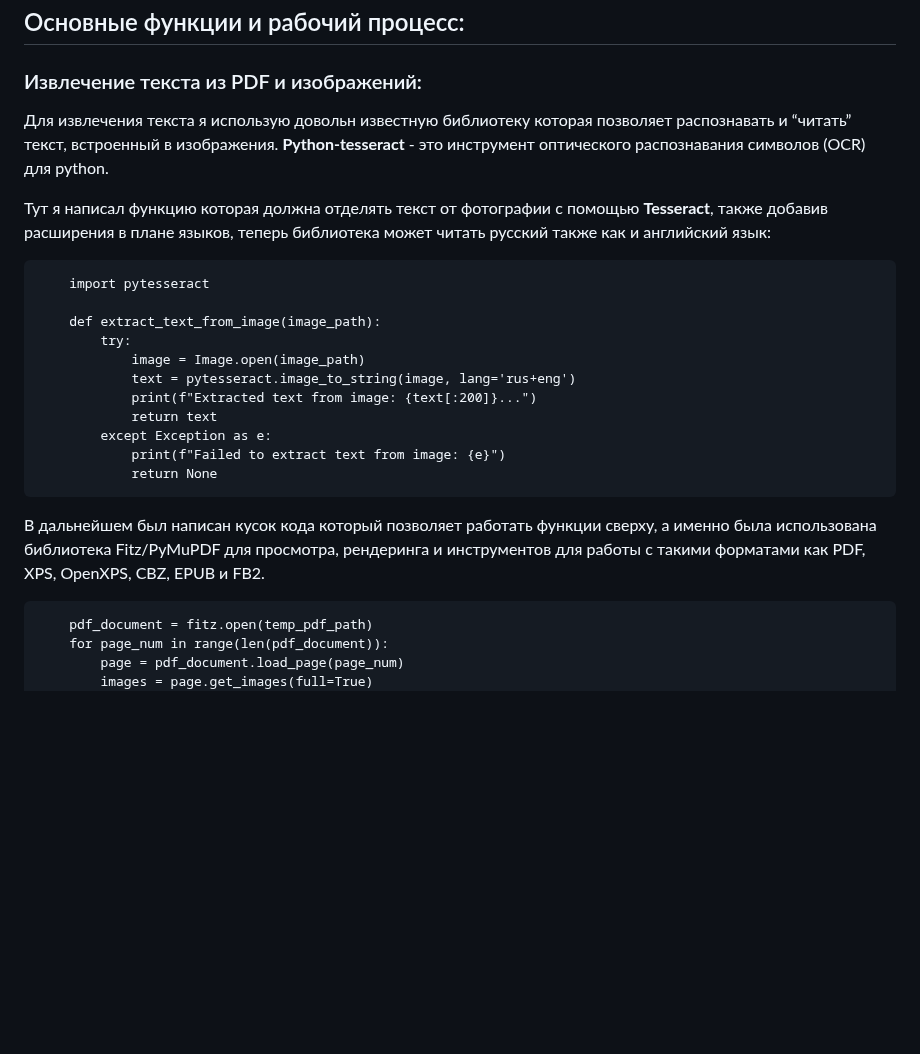
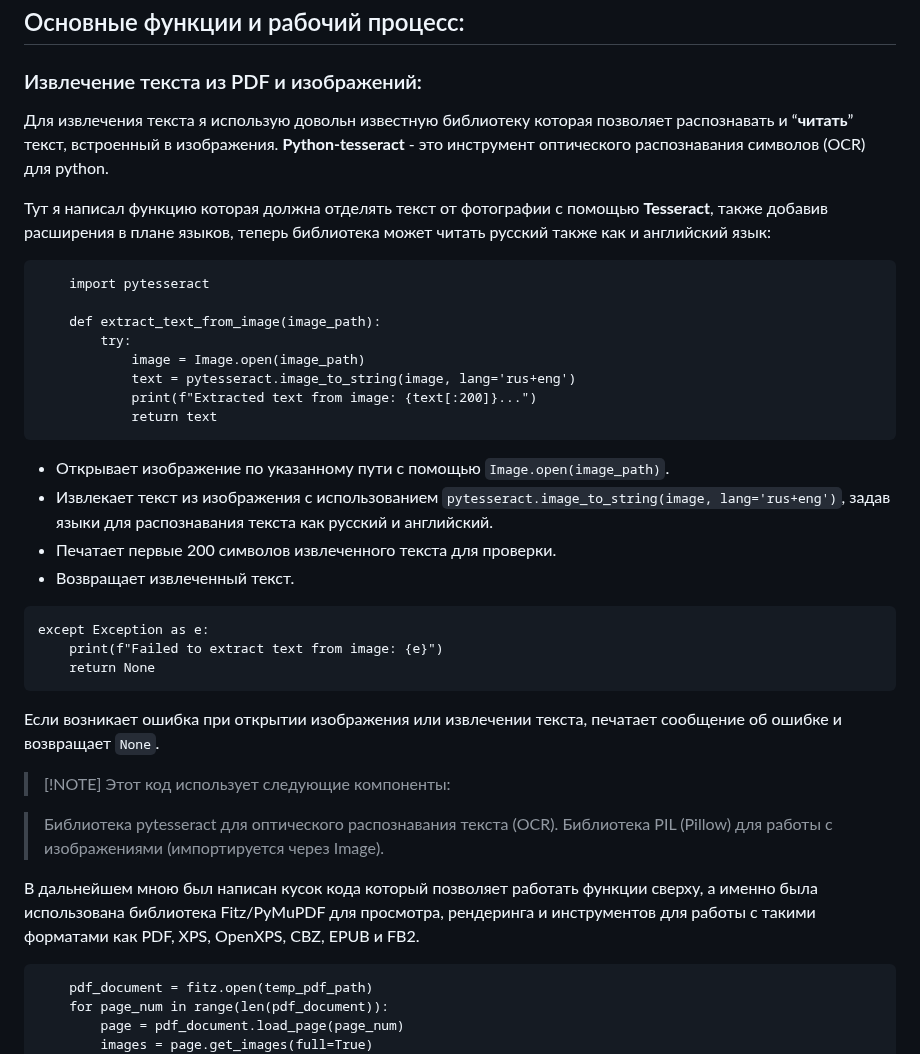
Before and after one commit to RanchesW/AI-PDFSearcher, a Markdown page: README.md, the part around the change. Drawn GitHub-style; blank space fills up the shorter version.

````diff
--- a/README.md
+++ b/README.md
@@ -6,7 +6,7 @@
 
 ### Извлечение текста из PDF и изображений:
 
-Для извлечения текста я использую довольн известную библиотеку которая позволяет распознавать и “читать” текст, встроенный в изображения. **Python-tesseract** - это инструмент оптического распознавания символов (OCR) для python.
+Для извлечения текста я использую довольн известную библиотеку которая позволяет распознавать и “**читать**” текст, встроенный в изображения. **Python-tesseract** - это инструмент оптического распознавания символов (OCR) для python.
 
 Тут я написал функцию которая должна отделять текст от фотографии с помощью **Tesseract**, также добавив расширения в плане языков, теперь библиотека может читать русский также как и английский язык:
 
@@ -19,12 +19,26 @@
             text = pytesseract.image_to_string(image, lang='rus+eng')
             print(f"Extracted text from image: {text[:200]}...")
             return text
-        except Exception as e:
-            print(f"Failed to extract text from image: {e}")
-            return None
+```
+- Открывает изображение по указанному пути с помощью `Image.open(image_path)`.
+- Извлекает текст из изображения с использованием `pytesseract.image_to_string(image, lang='rus+eng')`, задав языки для распознавания текста как русский и английский.
+- Печатает первые 200 символов извлеченного текста для проверки.
+- Возвращает извлеченный текст.
+
+```
+except Exception as e:
+    print(f"Failed to extract text from image: {e}")
+    return None
 ```
 
-В дальнейшем был написан кусок кода который позволяет работать функции сверху, а именно была использована библиотека Fitz/PyMuPDF для просмотра, рендеринга и инструментов для работы с такими форматами как PDF, XPS, OpenXPS, CBZ, EPUB и FB2.
+Если возникает ошибка при открытии изображения или извлечении текста, печатает сообщение об ошибке и возвращает `None`.
+
+> [!NOTE] Этот код использует следующие компоненты:
+
+> Библиотека pytesseract для оптического распознавания текста (OCR).
+> Библиотека PIL (Pillow) для работы с изображениями (импортируется через Image).
+
+В дальнейшем мною был написан кусок кода который позволяет работать функции сверху, а именно была использована библиотека Fitz/PyMuPDF для просмотра, рендеринга и инструментов для работы с такими форматами как PDF, XPS, OpenXPS, CBZ, EPUB и FB2.
 
 ```
     pdf_document = fitz.open(temp_pdf_path)
````
